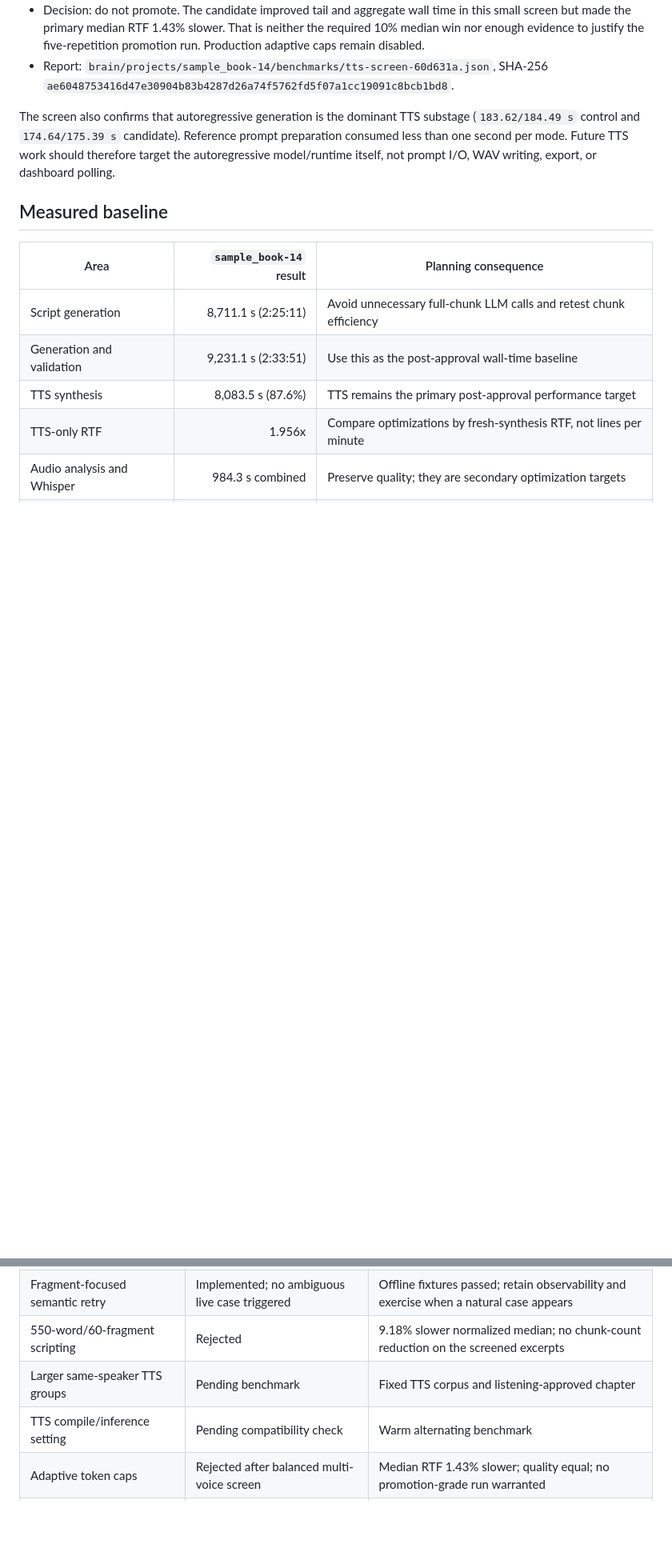
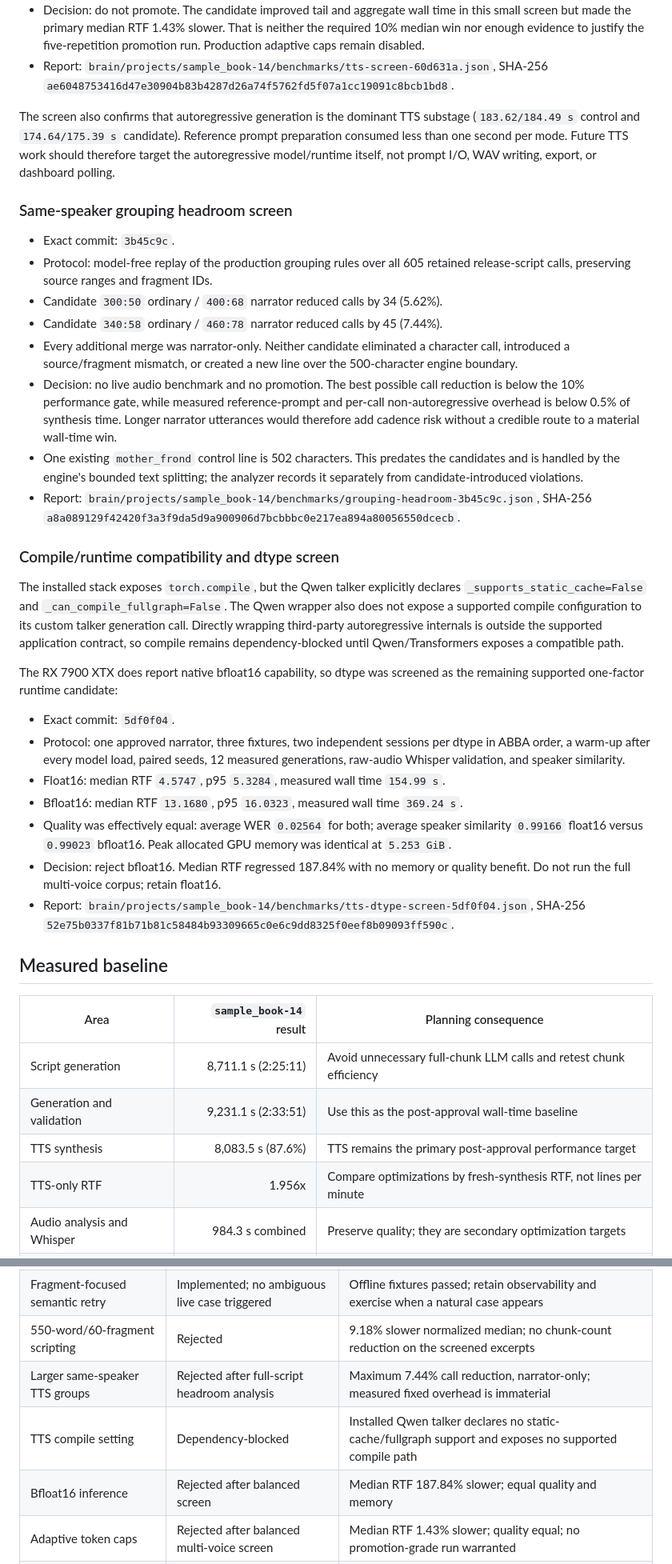
Before and after one commit to NicusorFlorinBaluta/crazy-audiobook-creator, a Markdown page: docs/performance-improvement-plan-post-release-2026-08-11.md, 2 parts joined by grey strips. Shown at 80% size. Rendered like a GitHub page; blank space fills up the shorter version.

Commit message:
docs close remaining TTS performance screens

```diff
--- a/docs/performance-improvement-plan-post-release-2026-08-11.md
+++ b/docs/performance-improvement-plan-post-release-2026-08-11.md
@@ -99,6 +99,57 @@ prompt preparation consumed less than one second per mode. Future TTS work
 should therefore target the autoregressive model/runtime itself, not prompt
 I/O, WAV writing, export, or dashboard polling.
 
+### Same-speaker grouping headroom screen
+
+- Exact commit: `3b45c9c`.
+- Protocol: model-free replay of the production grouping rules over all 605
+  retained release-script calls, preserving source ranges and fragment IDs.
+- Candidate `300:50` ordinary / `400:68` narrator reduced calls by 34 (5.62%).
+- Candidate `340:58` ordinary / `460:78` narrator reduced calls by 45 (7.44%).
+- Every additional merge was narrator-only. Neither candidate eliminated a
+  character call, introduced a source/fragment mismatch, or created a new line
+  over the 500-character engine boundary.
+- Decision: no live audio benchmark and no promotion. The best possible call
+  reduction is below the 10% performance gate, while measured reference-prompt
+  and per-call non-autoregressive overhead is below 0.5% of synthesis time.
+  Longer narrator utterances would therefore add cadence risk without a
+  credible route to a material wall-time win.
+- One existing `mother_frond` control line is 502 characters. This predates the
+  candidates and is handled by the engine's bounded text splitting; the
+  analyzer records it separately from candidate-introduced violations.
+- Report:
+  `brain/projects/sample_book-14/benchmarks/grouping-headroom-3b45c9c.json`,
+  SHA-256
+  `a8a089129f42420f3a3f9da5d9a900906d7bcbbbc0e217ea894a80056550dcecb`.
+
+### Compile/runtime compatibility and dtype screen
+
+The installed stack exposes `torch.compile`, but the Qwen talker explicitly
+declares `_supports_static_cache=False` and `_can_compile_fullgraph=False`.
+The Qwen wrapper also does not expose a supported compile configuration to its
+custom talker generation call. Directly wrapping third-party autoregressive
+internals is outside the supported application contract, so compile remains
+dependency-blocked until Qwen/Transformers exposes a compatible path.
+
+The RX 7900 XTX does report native bfloat16 capability, so dtype was screened
+as the remaining supported one-factor runtime candidate:
+
+- Exact commit: `5df0f04`.
+- Protocol: one approved narrator, three fixtures, two independent sessions
+  per dtype in ABBA order, a warm-up after every model load, paired seeds, 12
+  measured generations, raw-audio Whisper validation, and speaker similarity.
+- Float16: median RTF `4.5747`, p95 `5.3284`, measured wall time `154.99 s`.
+- Bfloat16: median RTF `13.1680`, p95 `16.0323`, measured wall time `369.24 s`.
+- Quality was effectively equal: average WER `0.02564` for both; average
+  speaker similarity `0.99166` float16 versus `0.99023` bfloat16. Peak allocated
+  GPU memory was identical at `5.253 GiB`.
+- Decision: reject bfloat16. Median RTF regressed 187.84% with no memory or
+  quality benefit. Do not run the full multi-voice corpus; retain float16.
+- Report:
+  `brain/projects/sample_book-14/benchmarks/tts-dtype-screen-5df0f04.json`,
+  SHA-256
+  `52e75b0337f81b71b81c58484b93309665c0e6c9dd8325f0eef8b09093ff590c`.
+
 ## Measured baseline
 
 | Area | `sample_book-14` result | Planning consequence |
@@ -369,8 +422,9 @@ Update the current benchmark report with one row per candidate:
 | Deterministic local attribution repair | Implemented and live-screened | Exact repairs occurred with no redundant full request; all invariants passed |
 | Fragment-focused semantic retry | Implemented; no ambiguous live case triggered | Offline fixtures passed; retain observability and exercise when a natural case appears |
 | 550-word/60-fragment scripting | Rejected | 9.18% slower normalized median; no chunk-count reduction on the screened excerpts |
-| Larger same-speaker TTS groups | Pending benchmark | Fixed TTS corpus and listening-approved chapter |
-| TTS compile/inference setting | Pending compatibility check | Warm alternating benchmark |
+| Larger same-speaker TTS groups | Rejected after full-script headroom analysis | Maximum 7.44% call reduction, narrator-only; measured fixed overhead is immaterial |
+| TTS compile setting | Dependency-blocked | Installed Qwen talker declares no static-cache/fullgraph support and exposes no supported compile path |
+| Bfloat16 inference | Rejected after balanced screen | Median RTF 187.84% slower; equal quality and memory |
 | Adaptive token caps | Rejected after balanced multi-voice screen | Median RTF 1.43% slower; quality equal; no promotion-grade run warranted |
 | Initial TTS/Whisper co-residency | Rejected | Do not retest without a material runtime change |
 | Parallel GPU TTS workers | Deferred | Separate stability and throughput research gate |
```
Also changed, not shown: other parts of docs/performance-improvement-plan-post-release-2026-08-11.md (+2 -0 lines).
